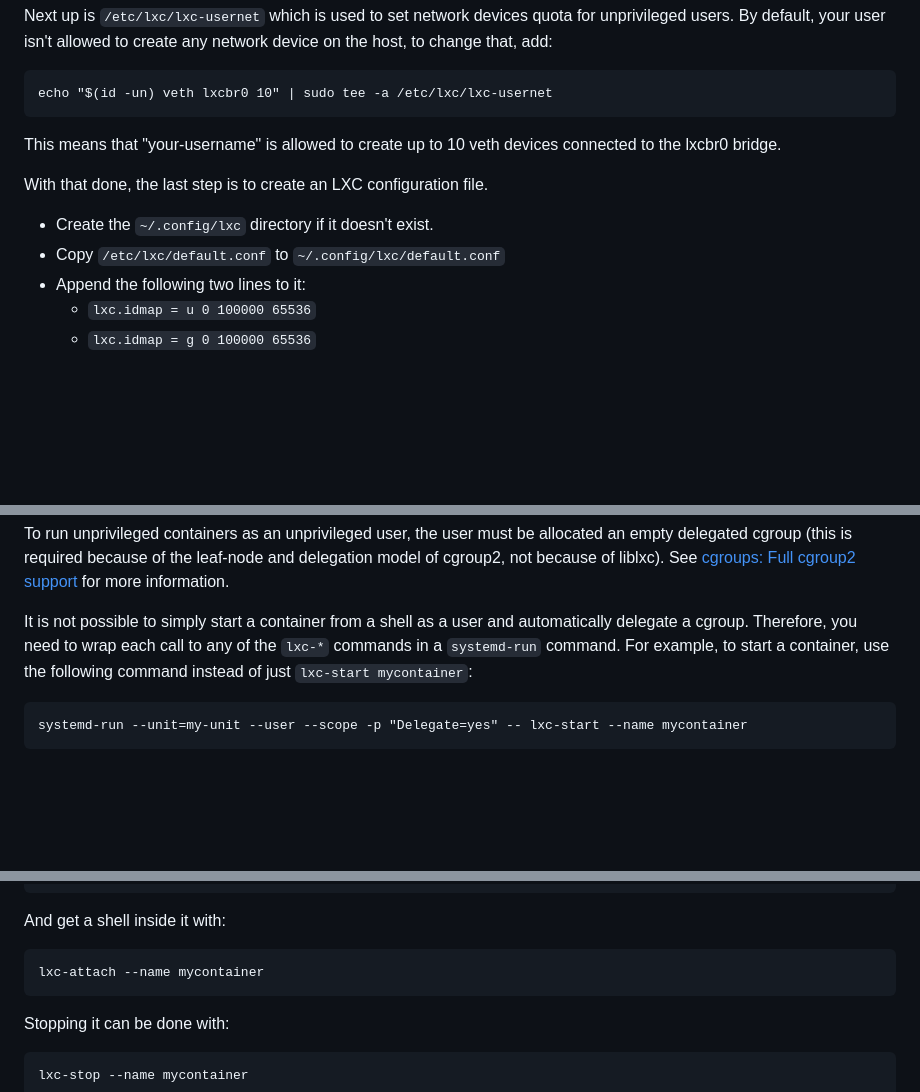
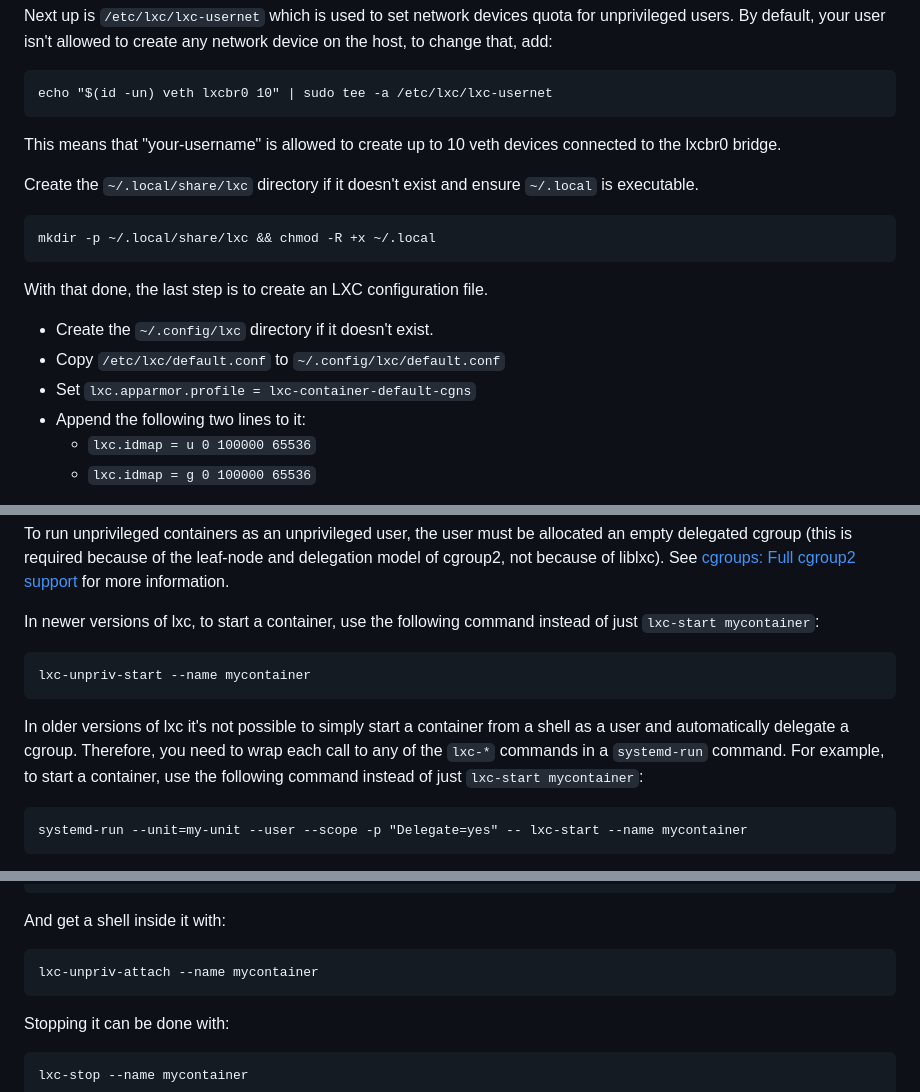
Before and after one commit to lxc/linuxcontainers.org, a Markdown page: content/lxc/getting-started.md, 3 parts joined by grey strips. Drawn GitHub-style; blank space fills up the shorter version.

Commit message:
Update getting-started.md
Updated to reflect necessary steps when creating and using unprivileged containers as a user. These steps became clear as I tried following the getting-started guide without them.

Signed-off-by: xmready <77082140+xmready@users.noreply.github.com>

```diff
--- a/content/lxc/getting-started.md
+++ b/content/lxc/getting-started.md
@@ -399,10 +399,15 @@ Next up is `/etc/lxc/lxc-usernet` which is used to set network devices quota for
 
 This means that "your-username" is allowed to create up to 10 veth devices connected to the lxcbr0 bridge.
 
+Create the `~/.local/share/lxc` directory if it doesn't exist and ensure `~/.local` is executable.
+
+    mkdir -p ~/.local/share/lxc && chmod -R +x ~/.local
+
 With that done, the last step is to create an LXC configuration file.
 
 * Create the `~/.config/lxc` directory if it doesn't exist.
 * Copy `/etc/lxc/default.conf` to `~/.config/lxc/default.conf`
+* Set `lxc.apparmor.profile = lxc-container-default-cgns`
 * Append the following two lines to it:
     * `lxc.idmap = u 0 100000 65536`
     * `lxc.idmap = g 0 100000 65536`
@@ -430,7 +435,11 @@ The download template will show you a list of distributions, versions, and archi
 
 To run unprivileged containers as an unprivileged user, the user must be allocated an empty delegated cgroup (this is required because of the leaf-node and delegation model of cgroup2, not because of liblxc). See [cgroups: Full cgroup2 support](/lxc/news/2020_03_25_13_03.html#cgroups-full-cgroup2-support) for more information.
 
-It is not possible to simply start a container from a shell as a user and automatically delegate a cgroup. Therefore, you need to wrap each call to any of the `lxc-*` commands in a `systemd-run` command. For example, to start a container, use the following command instead of just `lxc-start mycontainer`:
+In newer versions of lxc, to start a container, use the following command instead of just `lxc-start mycontainer`:
+
+    lxc-unpriv-start --name mycontainer
+
+In older versions of lxc it's not possible to simply start a container from a shell as a user and automatically delegate a cgroup. Therefore, you need to wrap each call to any of the `lxc-*` commands in a `systemd-run` command. For example, to start a container, use the following command instead of just `lxc-start mycontainer`:
 
     systemd-run --unit=my-unit --user --scope -p "Delegate=yes" -- lxc-start --name mycontainer
 
@@ -443,7 +452,7 @@ You can then confirm its status with either of:
 
 And get a shell inside it with:
 
-    lxc-attach --name mycontainer
+    lxc-unpriv-attach --name mycontainer
 
 Stopping it can be done with:
 
```
